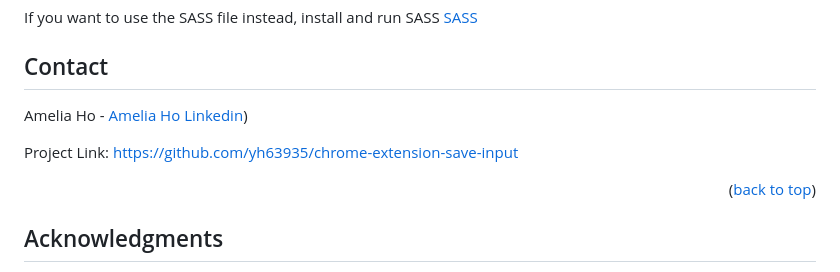
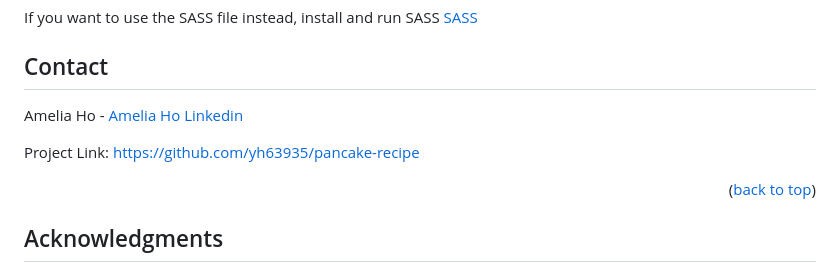
Before and after one commit to yh63935/pancake-recipe, a Markdown page: README.md, the part around the change. Drawn GitHub-style.

```diff
--- a/README.md
+++ b/README.md
@@ -57,9 +57,9 @@ If you want to use the SASS file instead, install and run SASS [SASS](https://sa
 <!-- CONTACT -->
 ## Contact
 
-Amelia Ho - [Amelia Ho Linkedin](https://www.linkedin.com/in/ameliahoyp/))
+Amelia Ho - [Amelia Ho Linkedin](https://www.linkedin.com/in/ameliahoyp/)
 
-Project Link: [https://github.com/yh63935/chrome-extension-save-input](https://github.com/yh63935/chrome-extension-save-input)
+Project Link: [https://github.com/yh63935/pancake-recipe](https://github.com/yh63935/pancake-recipe)
 
 <p align="right">(<a href="#readme-top">back to top</a>)</p>
 
```
